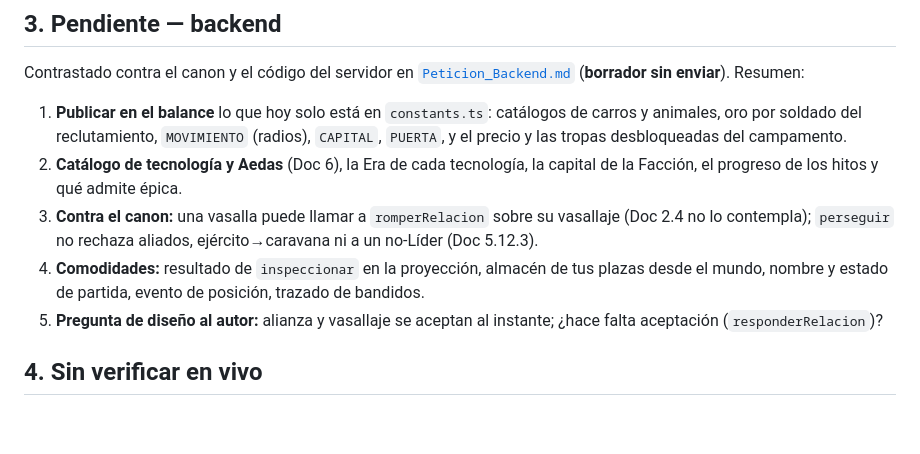
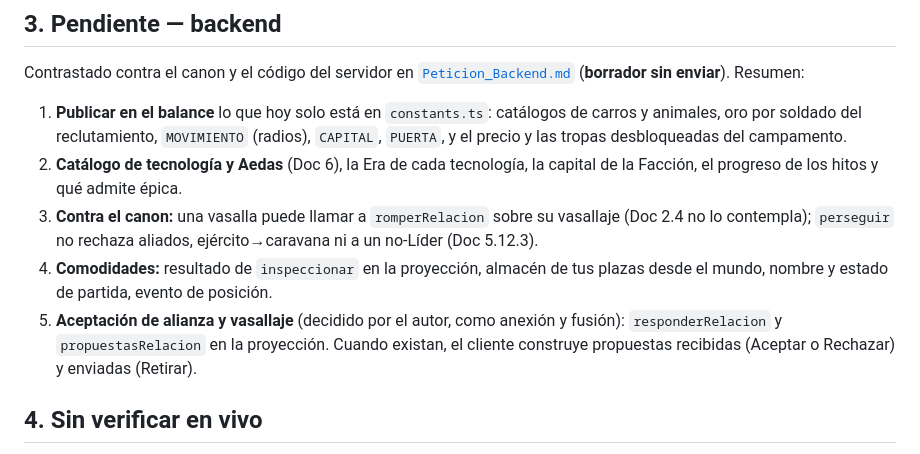
Before and after one commit to VRhino/BronzeAgeClient, a Markdown page: docs/Features_Pendientes.md, the part around the change. Drawn GitHub-style; blank space fills up the shorter version.

```diff
--- a/docs/Features_Pendientes.md
+++ b/docs/Features_Pendientes.md
@@ -51,8 +51,8 @@ Contrastado contra el canon y el código del servidor en [`Peticion_Backend.md`]
 1. **Publicar en el balance** lo que hoy solo está en `constants.ts`: catálogos de carros y animales, oro por soldado del reclutamiento, `MOVIMIENTO` (radios), `CAPITAL`, `PUERTA`, y el precio y las tropas desbloqueadas del campamento.
 2. **Catálogo de tecnología y Aedas** (Doc 6), la Era de cada tecnología, la capital de la Facción, el progreso de los hitos y qué admite épica.
 3. **Contra el canon:** una vasalla puede llamar a `romperRelacion` sobre su vasallaje (Doc 2.4 no lo contempla); `perseguir` no rechaza aliados, ejército→caravana ni a un no‑Líder (Doc 5.12.3).
-4. **Comodidades:** resultado de `inspeccionar` en la proyección, almacén de tus plazas desde el mundo, nombre y estado de partida, evento de posición, trazado de bandidos.
-5. **Pregunta de diseño al autor:** alianza y vasallaje se aceptan al instante; ¿hace falta aceptación (`responderRelacion`)?
+4. **Comodidades:** resultado de `inspeccionar` en la proyección, almacén de tus plazas desde el mundo, nombre y estado de partida, evento de posición.
+5. **Aceptación de alianza y vasallaje** (decidido por el autor, como anexión y fusión): `responderRelacion` y `propuestasRelacion` en la proyección. Cuando existan, el cliente construye propuestas recibidas (Aceptar o Rechazar) y enviadas (Retirar).
 
 ## 4. Sin verificar en vivo
 
```
Also changed, not shown: docs/Peticion_Backend.md (+16 -5 lines).
